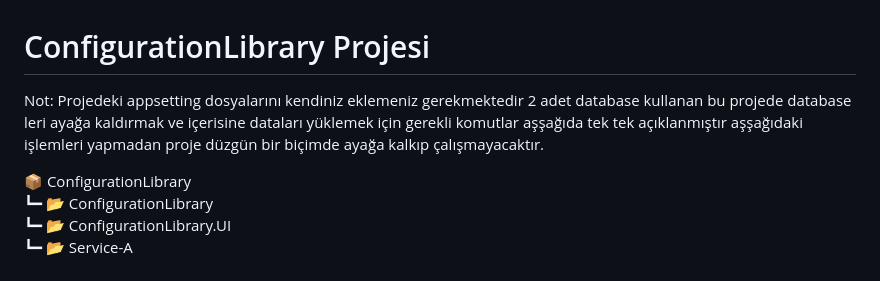
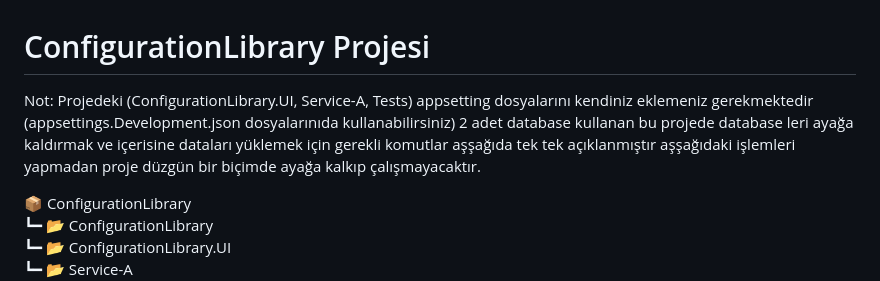
Before and after one commit to slckarslan93/ConfigurationLibrary, a Markdown page: README.md, the part around the change. GitHub-like rendering.

```diff
--- a/README.md
+++ b/README.md
@@ -1,6 +1,6 @@
 # ConfigurationLibrary Projesi
 
-Not: Projedeki appsetting dosyalarını kendiniz eklemeniz gerekmektedir 2 adet database kullanan bu projede database leri ayağa kaldırmak ve içerisine dataları yüklemek için gerekli komutlar aşşağıda tek tek açıklanmıştır aşşağıdaki işlemleri yapmadan proje düzgün bir biçimde ayağa kalkıp çalışmayacaktır.
+Not: Projedeki (ConfigurationLibrary.UI, Service-A, Tests) appsetting dosyalarını kendiniz eklemeniz gerekmektedir (appsettings.Development.json dosyalarınıda kullanabilirsiniz)  2 adet database kullanan bu projede database leri ayağa kaldırmak ve içerisine dataları yüklemek için gerekli komutlar aşşağıda tek tek açıklanmıştır aşşağıdaki işlemleri yapmadan proje düzgün bir biçimde ayağa kalkıp çalışmayacaktır.
 
 📦 ConfigurationLibrary
 ┗━ 📂 ConfigurationLibrary
```
